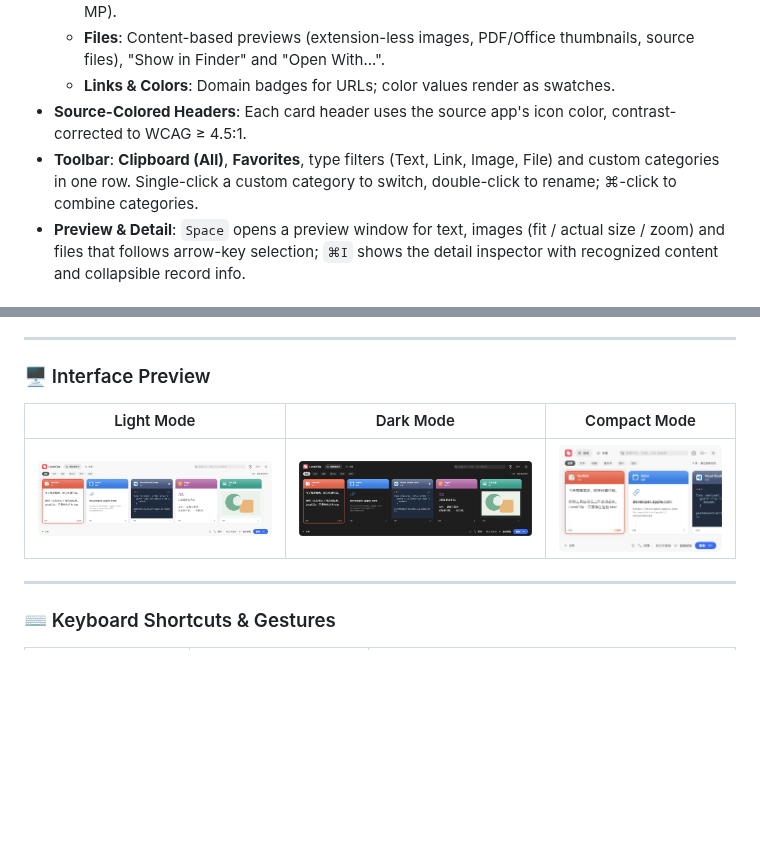
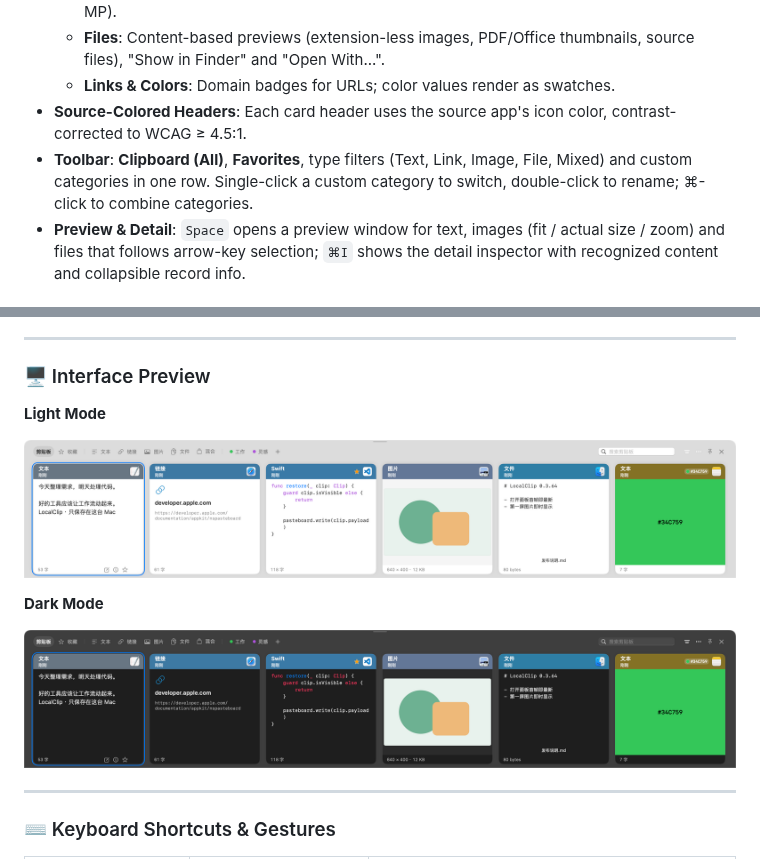
Before and after one commit to yuhui0531/local-clip, a Markdown page: README.md, 2 parts joined by grey strips. Drawn GitHub-style; pictures changed too: macos-app/docs/images/compact.png (deleted), macos-app/docs/images/dark.png, macos-app/docs/images/light.png; blank space fills up the shorter version.

```diff
--- a/README.md
+++ b/README.md
@@ -43,7 +43,7 @@ Whether you are copying plain text, rich formats (RTF/HTML), code snippets, high
   - **Files**: Content-based previews (extension-less images, PDF/Office thumbnails, source files), "Show in Finder" and "Open With...".
   - **Links & Colors**: Domain badges for URLs; color values render as swatches.
 - **Source-Colored Headers**: Each card header uses the source app's icon color, contrast-corrected to WCAG ≥ 4.5:1.
-- **Toolbar**: **Clipboard (All)**, **Favorites**, type filters (Text, Link, Image, File) and custom categories in one row. Single-click a custom category to switch, double-click to rename; ⌘-click to combine categories.
+- **Toolbar**: **Clipboard (All)**, **Favorites**, type filters (Text, Link, Image, File, Mixed) and custom categories in one row. Single-click a custom category to switch, double-click to rename; ⌘-click to combine categories.
 - **Preview & Detail**: `Space` opens a preview window for text, images (fit / actual size / zoom) and files that follows arrow-key selection; `⌘I` shows the detail inspector with recognized content and collapsible record info.
 
 #### 🗂️ History Manager Window
@@ -72,9 +72,13 @@ Whether you are copying plain text, rich formats (RTF/HTML), code snippets, high
 
 ### 🖥️ Interface Preview
 
-| Light Mode | Dark Mode | Compact Mode |
-| :---: | :---: | :---: |
-| ![Light Mode](macos-app/docs/images/light.png) | ![Dark Mode](macos-app/docs/images/dark.png) | ![Compact Mode](macos-app/docs/images/compact.png) |
+**Light Mode**
+
+![Light Mode](macos-app/docs/images/light.png)
+
+**Dark Mode**
+
+![Dark Mode](macos-app/docs/images/dark.png)
 
 ---
 
```
Also changed, not shown: README_zh-CN.md (+8 -4 lines), 1 other file.
